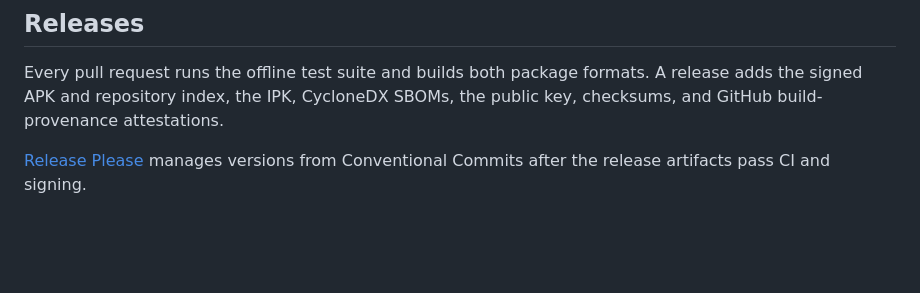
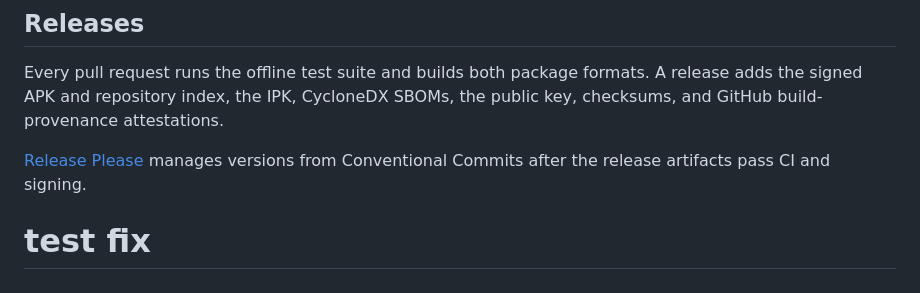
Before and after one commit to rudironsoni/gl-modem-community, a Markdown page: README.md, the part around the change. Rendered like a GitHub page; blank space fills up the shorter version.

Commit message:
fix: test patch version bump (#56)

```diff
--- a/README.md
+++ b/README.md
@@ -277,3 +277,4 @@ The [modem architecture](docs/modem-architecture.md), [package design](docs/pack
 Every pull request runs the offline test suite and builds both package formats. A release adds the signed APK and repository index, the IPK, CycloneDX SBOMs, the public key, checksums, and GitHub build-provenance attestations.
 
 [Release Please](https://github.com/googleapis/release-please) manages versions from Conventional Commits after the release artifacts pass CI and signing.
+# test fix
```
